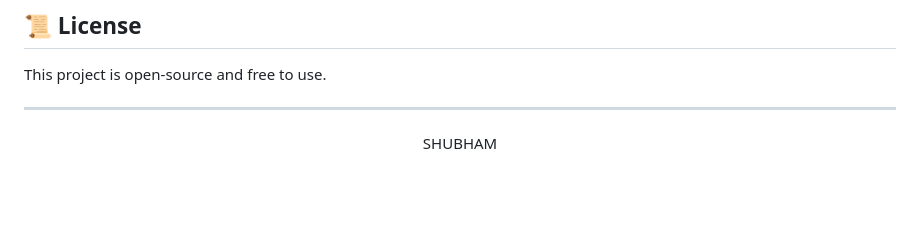
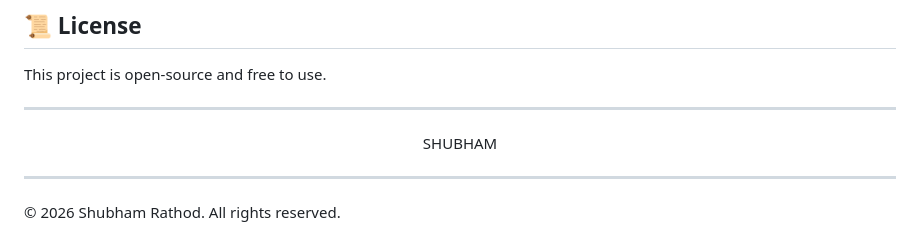
Before and after one commit to sr-exe/-ShubhDeals-Affiliate-eCommerce, a Markdown page: README.md, the part around the change. Rendered like a GitHub page; blank space fills up the shorter version.

Commit message:
Update footer text in README.md

```diff
--- a/README.md
+++ b/README.md
@@ -173,3 +173,7 @@ This project is open-source and free to use.
 <p align="center">
   SHUBHAM
 </p>
+
+-----------------------------------------------------------------------------------------------------------
+
+© 2026 Shubham Rathod. All rights reserved.
```
